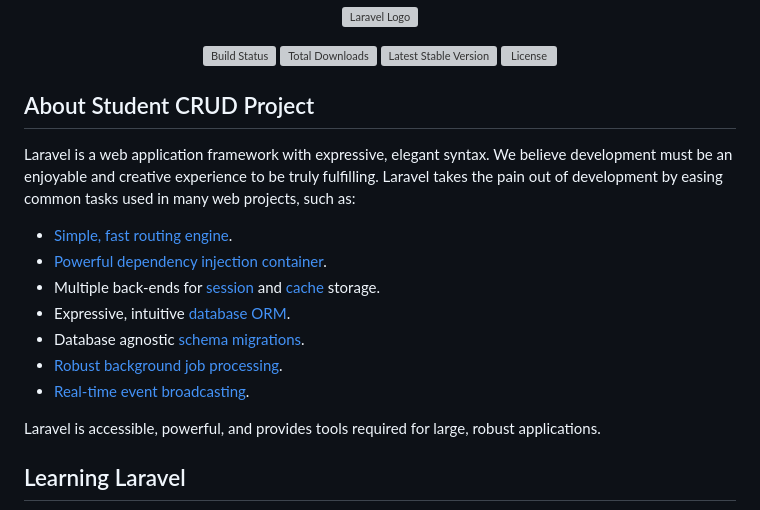
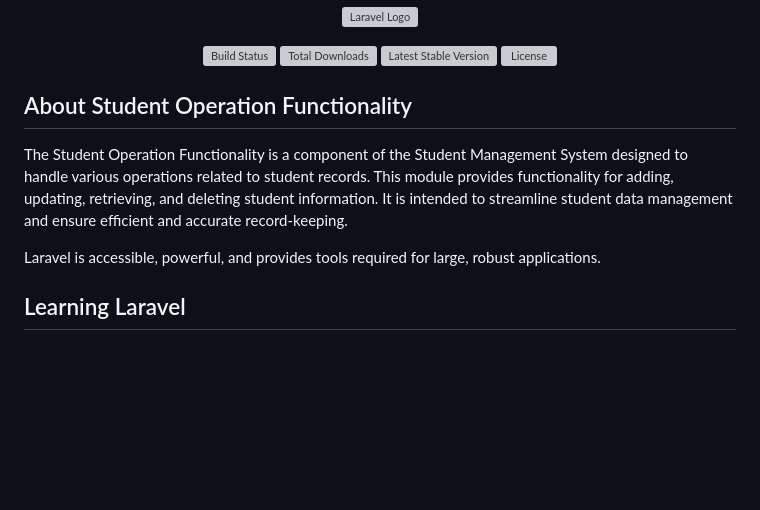
Before and after one commit to VAISHNAVIMANDAVGANE/StudentCrud, a Markdown page: README.md, the part around the change. Drawn GitHub-style; blank space fills up the shorter version; grey boxes are pictures that could not be loaded.

```diff
--- a/README.md
+++ b/README.md
@@ -7,17 +7,9 @@
 <a href="https://packagist.org/packages/laravel/framework"><img src="https://img.shields.io/packagist/l/laravel/framework" alt="License"></a>
 </p>
 
-## About Student CRUD Project
+## About Student Operation Functionality
 
-Laravel is a web application framework with expressive, elegant syntax. We believe development must be an enjoyable and creative experience to be truly fulfilling. Laravel takes the pain out of development by easing common tasks used in many web projects, such as:
-
-- [Simple, fast routing engine](https://laravel.com/docs/routing).
-- [Powerful dependency injection container](https://laravel.com/docs/container).
-- Multiple back-ends for [session](https://laravel.com/docs/session) and [cache](https://laravel.com/docs/cache) storage.
-- Expressive, intuitive [database ORM](https://laravel.com/docs/eloquent).
-- Database agnostic [schema migrations](https://laravel.com/docs/migrations).
-- [Robust background job processing](https://laravel.com/docs/queues).
-- [Real-time event broadcasting](https://laravel.com/docs/broadcasting).
+The Student Operation Functionality is a component of the Student Management System designed to handle various operations related to student records. This module provides functionality for adding, updating, retrieving, and deleting student information. It is intended to streamline student data management and ensure efficient and accurate record-keeping.
 
 Laravel is accessible, powerful, and provides tools required for large, robust applications.
 
```
